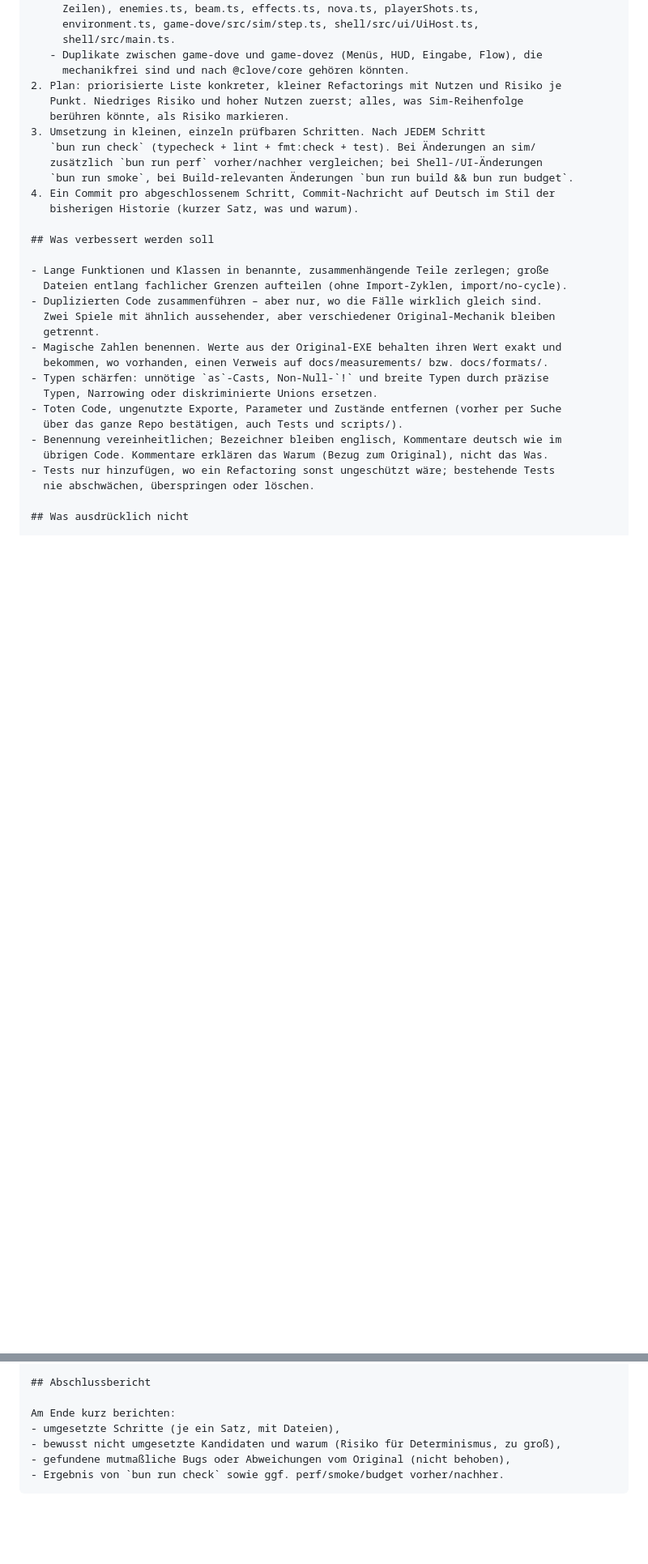
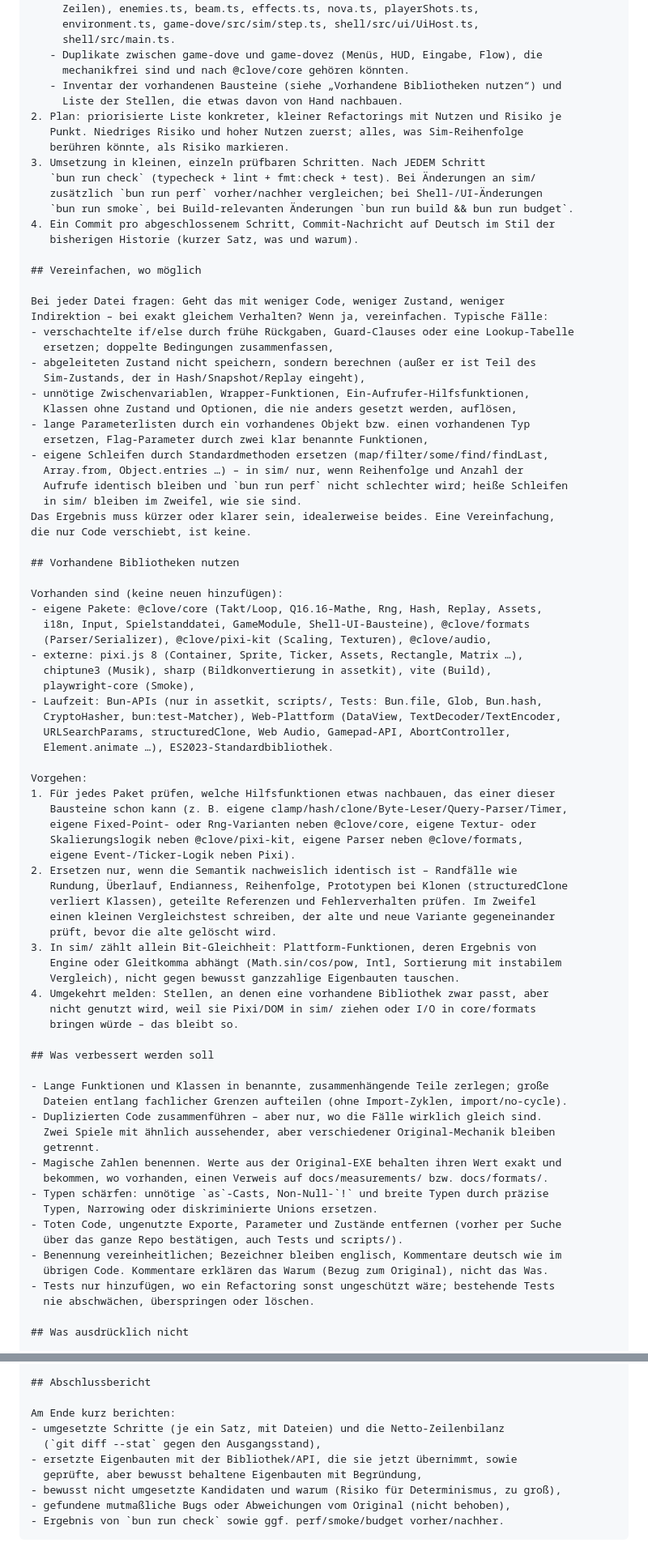
Before and after one commit to amigo-labs/amigo-clove, a Markdown page: docs/prompts/refactoring-codequalitaet.md, 2 parts joined by grey strips. Shown at 81% size. Drawn GitHub-style; blank space fills up the shorter version.

Commit message:
Refactoring-Prompt: vereinfachen und vorhandene Bibliotheken nutzen
Co-Authored-By: Claude Opus 5.5 <noreply@anthropic.com>
Claude-Session: https://claude.ai/code/session_01WowSEN3iLs6xyJBcuXky4j

```diff
--- a/docs/prompts/refactoring-codequalitaet.md
+++ b/docs/prompts/refactoring-codequalitaet.md
@@ -43,6 +45,8 @@ Verhaltensänderung, keine neuen Features.
      shell/src/main.ts.
    - Duplikate zwischen game-dove und game-dovez (Menüs, HUD, Eingabe, Flow), die
      mechanikfrei sind und nach @clove/core gehören könnten.
+   - Inventar der vorhandenen Bausteine (siehe „Vorhandene Bibliotheken nutzen“) und
+     Liste der Stellen, die etwas davon von Hand nachbauen.
 2. Plan: priorisierte Liste konkreter, kleiner Refactorings mit Nutzen und Risiko je
    Punkt. Niedriges Risiko und hoher Nutzen zuerst; alles, was Sim-Reihenfolge
    berühren könnte, als Risiko markieren.
@@ -52,6 +56,57 @@ Verhaltensänderung, keine neuen Features.
    `bun run smoke`, bei Build-relevanten Änderungen `bun run build && bun run budget`.
 4. Ein Commit pro abgeschlossenem Schritt, Commit-Nachricht auf Deutsch im Stil der
    bisherigen Historie (kurzer Satz, was und warum).
+
+## Vereinfachen, wo möglich
+
+Bei jeder Datei fragen: Geht das mit weniger Code, weniger Zustand, weniger
+Indirektion – bei exakt gleichem Verhalten? Wenn ja, vereinfachen. Typische Fälle:
+- verschachtelte if/else durch frühe Rückgaben, Guard-Clauses oder eine Lookup-Tabelle
+  ersetzen; doppelte Bedingungen zusammenfassen,
+- abgeleiteten Zustand nicht speichern, sondern berechnen (außer er ist Teil des
+  Sim-Zustands, der in Hash/Snapshot/Replay eingeht),
+- unnötige Zwischenvariablen, Wrapper-Funktionen, Ein-Aufrufer-Hilfsfunktionen,
+  Klassen ohne Zustand und Optionen, die nie anders gesetzt werden, auflösen,
+- lange Parameterlisten durch ein vorhandenes Objekt bzw. einen vorhandenen Typ
+  ersetzen, Flag-Parameter durch zwei klar benannte Funktionen,
+- eigene Schleifen durch Standardmethoden ersetzen (map/filter/some/find/findLast,
+  Array.from, Object.entries …) – in sim/ nur, wenn Reihenfolge und Anzahl der
+  Aufrufe identisch bleiben und `bun run perf` nicht schlechter wird; heiße Schleifen
+  in sim/ bleiben im Zweifel, wie sie sind.
+Das Ergebnis muss kürzer oder klarer sein, idealerweise beides. Eine Vereinfachung,
+die nur Code verschiebt, ist keine.
+
+## Vorhandene Bibliotheken nutzen
+
+Vorhanden sind (keine neuen hinzufügen):
+- eigene Pakete: @clove/core (Takt/Loop, Q16.16-Mathe, Rng, Hash, Replay, Assets,
+  i18n, Input, Spielstanddatei, GameModule, Shell-UI-Bausteine), @clove/formats
+  (Parser/Serializer), @clove/pixi-kit (Scaling, Texturen), @clove/audio,
+- externe: pixi.js 8 (Container, Sprite, Ticker, Assets, Rectangle, Matrix …),
+  chiptune3 (Musik), sharp (Bildkonvertierung in assetkit), vite (Build),
+  playwright-core (Smoke),
+- Laufzeit: Bun-APIs (nur in assetkit, scripts/, Tests: Bun.file, Glob, Bun.hash,
+  CryptoHasher, bun:test-Matcher), Web-Plattform (DataView, TextDecoder/TextEncoder,
+  URLSearchParams, structuredClone, Web Audio, Gamepad-API, AbortController,
+  Element.animate …), ES2023-Standardbibliothek.
+
+Vorgehen:
+1. Für jedes Paket prüfen, welche Hilfsfunktionen etwas nachbauen, das einer dieser
+   Bausteine schon kann (z. B. eigene clamp/hash/clone/Byte-Leser/Query-Parser/Timer,
+   eigene Fixed-Point- oder Rng-Varianten neben @clove/core, eigene Textur- oder
+   Skalierungslogik neben @clove/pixi-kit, eigene Parser neben @clove/formats,
+   eigene Event-/Ticker-Logik neben Pixi).
+2. Ersetzen nur, wenn die Semantik nachweislich identisch ist – Randfälle wie
+   Rundung, Überlauf, Endianness, Reihenfolge, Prototypen bei Klonen (structuredClone
+   verliert Klassen), geteilte Referenzen und Fehlerverhalten prüfen. Im Zweifel
+   einen kleinen Vergleichstest schreiben, der alte und neue Variante gegeneinander
+   prüft, bevor die alte gelöscht wird.
+3. In sim/ zählt allein Bit-Gleichheit: Plattform-Funktionen, deren Ergebnis von
+   Engine oder Gleitkomma abhängt (Math.sin/cos/pow, Intl, Sortierung mit instabilem
+   Vergleich), nicht gegen bewusst ganzzahlige Eigenbauten tauschen.
+4. Umgekehrt melden: Stellen, an denen eine vorhandene Bibliothek zwar passt, aber
+   nicht genutzt wird, weil sie Pixi/DOM in sim/ ziehen oder I/O in core/formats
+   bringen würde – das bleibt so.
 
 ## Was verbessert werden soll
 
@@ -84,7 +139,10 @@ Verhaltensänderung, keine neuen Features.
 ## Abschlussbericht
 
 Am Ende kurz berichten:
-- umgesetzte Schritte (je ein Satz, mit Dateien),
+- umgesetzte Schritte (je ein Satz, mit Dateien) und die Netto-Zeilenbilanz
+  (`git diff --stat` gegen den Ausgangsstand),
+- ersetzte Eigenbauten mit der Bibliothek/API, die sie jetzt übernimmt, sowie
+  geprüfte, aber bewusst behaltene Eigenbauten mit Begründung,
 - bewusst nicht umgesetzte Kandidaten und warum (Risiko für Determinismus, zu groß),
 - gefundene mutmaßliche Bugs oder Abweichungen vom Original (nicht behoben),
 - Ergebnis von `bun run check` sowie ggf. perf/smoke/budget vorher/nachher.
```
Also changed, not shown: other parts of docs/prompts/refactoring-codequalitaet.md (+3 -1 lines).
